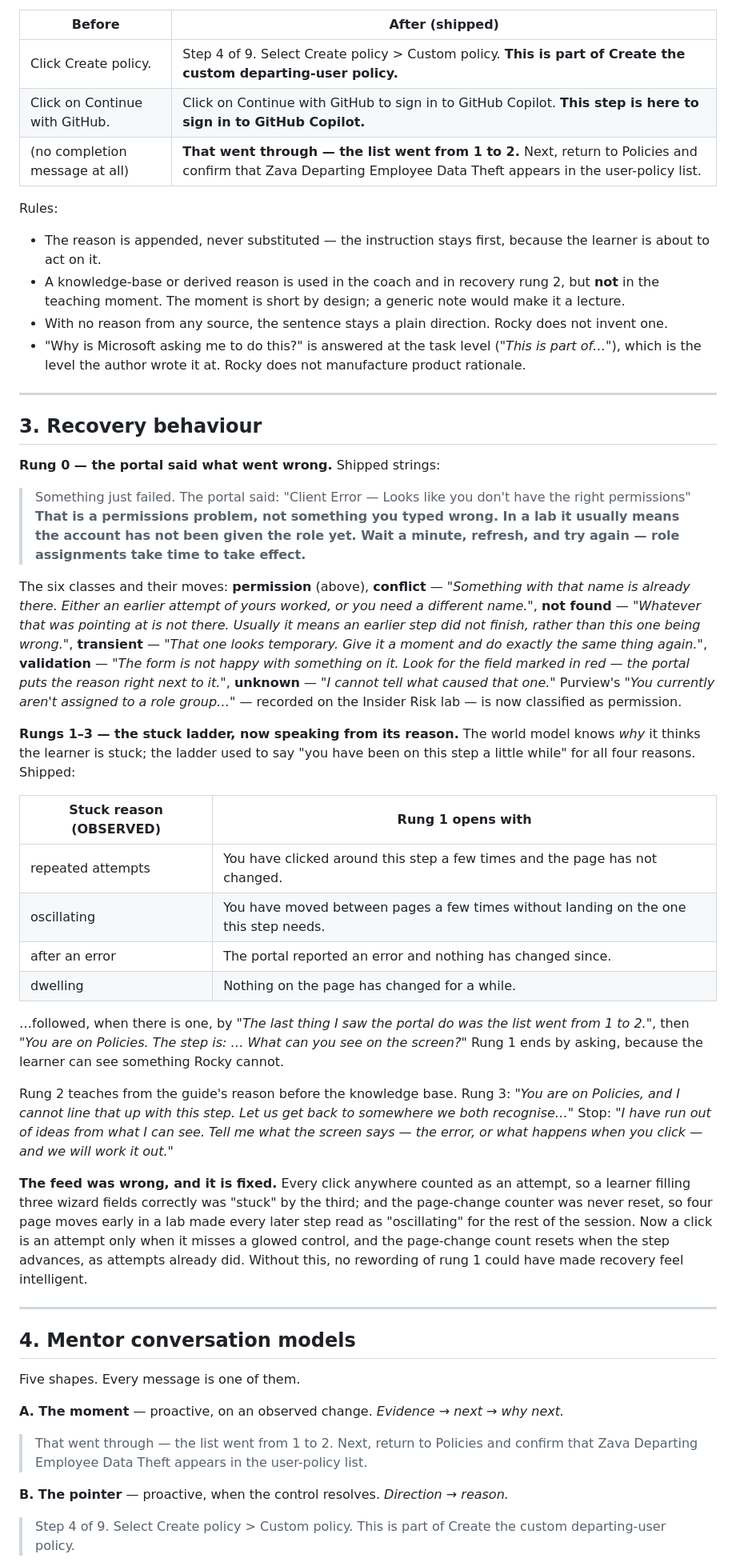
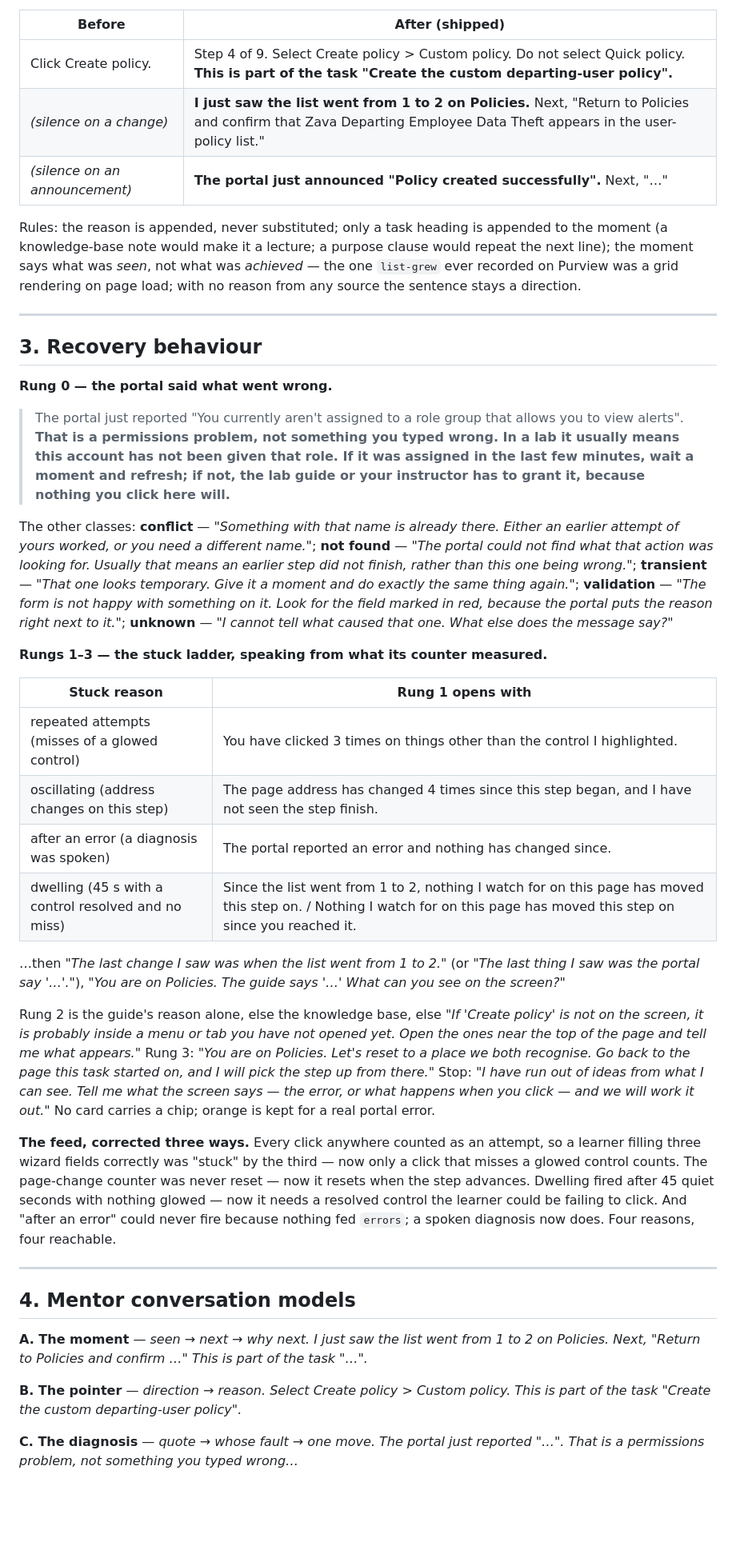
Before and after one commit to manojgowda-spektra/rocky-lab-doctor, a Markdown page: docs/mentor-voice-2026-09-24.md, the part around one of its changes. Shown at 80% size. GitHub-like rendering; blank space fills up the shorter version.

```diff
--- a/docs/mentor-voice-2026-09-24.md
+++ b/docs/mentor-voice-2026-09-24.md
@@ -69,76 +65,72 @@ written notes.
 | Before | After (shipped) |
 | --- | --- |
-| Click Create policy. | Step 4 of 9. Select Create policy > Custom policy. **This is part of Create the custom departing-user policy.** |
-| Click on Continue with GitHub. | Click on Continue with GitHub to sign in to GitHub Copilot. **This step is here to sign in to GitHub Copilot.** |
-| (no completion message at all) | **That went through — the list went from 1 to 2.** Next, return to Policies and confirm that Zava Departing Employee Data Theft appears in the user-policy list. |
+| Click Create policy. | Step 4 of 9. Select Create policy > Custom policy. Do not select Quick policy. **This is part of the task "Create the custom departing-user policy".** |
+| *(silence on a change)* | **I just saw the list went from 1 to 2 on Policies.** Next, "Return to Policies and confirm that Zava Departing Employee Data Theft appears in the user-policy list." |
+| *(silence on an announcement)* | **The portal just announced "Policy created successfully".** Next, "…" |
 
-Rules:
-- The reason is appended, never substituted — the instruction stays first, because the learner
-  is about to act on it.
-- A knowledge-base or derived reason is used in the coach and in recovery rung 2, but **not** in
-  the teaching moment. The moment is short by design; a generic note would make it a lecture.
-- With no reason from any source, the sentence stays a plain direction. Rocky does not invent one.
-- "Why is Microsoft asking me to do this?" is answered at the task level (*"This is part of…"*),
-  which is the level the author wrote it at. Rocky does not manufacture product rationale.
+Rules: the reason is appended, never substituted; only a task heading is appended to the moment
+(a knowledge-base note would make it a lecture; a purpose clause would repeat the next line); the
+moment says what was *seen*, not what was *achieved* — the one `list-grew` ever recorded on Purview
+was a grid rendering on page load; with no reason from any source the sentence stays a direction.
 
 ---
 
 ## 3. Recovery behaviour
 
-**Rung 0 — the portal said what went wrong.** Shipped strings:
+**Rung 0 — the portal said what went wrong.**
 
-> Something just failed. The portal said: "Client Error — Looks like you don't have the right
-> permissions" **That is a permissions problem, not something you typed wrong. In a lab it usually
-> means the account has not been given the role yet. Wait a minute, refresh, and try again — role
-> assignments take time to take effect.**
+> The portal just reported "You currently aren't assigned to a role group that allows you to view
+> alerts". **That is a permissions problem, not something you typed wrong. In a lab it usually
+> means this account has not been given that role. If it was assigned in the last few minutes,
+> wait a moment and refresh; if not, the lab guide or your instructor has to grant it, because
+> nothing you click here will.**
 
-The six classes and their moves: **permission** (above), **conflict** — *"Something with that name
-is already there. Either an earlier attempt of yours worked, or you need a different name."*,
-**not found** — *"Whatever that was pointing at is not there. Usually it means an earlier step did
-not finish, rather than this one being wrong."*, **transient** — *"That one looks temporary. Give it
-a moment and do exactly the same thing again."*, **validation** — *"The form is not happy with
-something on it. Look for the field marked in red — the portal puts the reason right next to it."*,
-**unknown** — *"I cannot tell what caused that one."* Purview's *"You currently aren't assigned to a
-role group…"* — recorded on the Insider Risk lab — is now classified as permission.
+The other classes: **conflict** — *"Something with that name is already there. Either an earlier
+attempt of yours worked, or you need a different name."*; **not found** — *"The portal could not
+find what that action was looking for. Usually that means an earlier step did not finish, rather
+than this one being wrong."*; **transient** — *"That one looks temporary. Give it a moment and do
+exactly the same thing again."*; **validation** — *"The form is not happy with something on it.
+Look for the field marked in red, because the portal puts the reason right next to it."*;
+**unknown** — *"I cannot tell what caused that one. What else does the message say?"*
 
-**Rungs 1–3 — the stuck ladder, now speaking from its reason.** The world model knows *why* it
-thinks the learner is stuck; the ladder used to say "you have been on this step a little while" for
-all four reasons. Shipped:
+**Rungs 1–3 — the stuck ladder, speaking from what its counter measured.**
 
-| Stuck reason (OBSERVED) | Rung 1 opens with |
+| Stuck reason | Rung 1 opens with |
 | --- | --- |
-| repeated attempts | You have clicked around this step a few times and the page has not changed. |
-| oscillating | You have moved between pages a few times without landing on the one this step needs. |
-| after an error | The portal reported an error and nothing has changed since. |
-| dwelling | Nothing on the page has changed for a while. |
+| repeated attempts (misses of a glowed control) | You have clicked 3 times on things other than the control I highlighted. |
+| oscillating (address changes on this step) | The page address has changed 4 times since this step began, and I have not seen the step finish. |
+| after an error (a diagnosis was spoken) | The portal reported an error and nothing has changed since. |
+| dwelling (45 s with a control resolved and no miss) | Since the list went from 1 to 2, nothing I watch for on this page has moved this step on. / Nothing I watch for on this page has moved this step on since you reached it. |
 
-…followed, when there is one, by *"The last thing I saw the portal do was the list went from 1 to
-2."*, then *"You are on Policies. The step is: … What can you see on the screen?"* Rung 1 ends by
-asking, because the learner can see something Rocky cannot.
+…then *"The last change I saw was when the list went from 1 to 2."* (or *"The last thing I saw was
+the portal say '…'."*), *"You are on Policies. The guide says '…' What can you see on the
+screen?"*
 
-Rung 2 teaches from the guide's reason before the knowledge base. Rung 3: *"You are on Policies,
-and I cannot line that up with this step. Let us get back to somewhere we both recognise…"* Stop:
-*"I have run out of ideas from what I can see. Tell me what the screen says — the error, or what
-happens when you click — and we will work it out."*
+Rung 2 is the guide's reason alone, else the knowledge base, else *"If 'Create policy' is not on
+the screen, it is probably inside a menu or tab you have not opened yet. Open the ones near the top
+of the page and tell me what appears."* Rung 3: *"You are on Policies. Let's reset to a place we
+both recognise. Go back to the page this task started on, and I will pick the step up from
+there."* Stop: *"I have run out of ideas from what I can see. Tell me what the screen says — the
+error, or what happens when you click — and we will work it out."* No card carries a chip; orange
+is kept for a real portal error.
 
-**The feed was wrong, and it is fixed.** Every click anywhere counted as an attempt, so a learner
-filling three wizard fields correctly was "stuck" by the third; and the page-change counter was
-never reset, so four page moves early in a lab made every later step read as "oscillating" for the
-rest of the session. Now a click is an attempt only when it misses a glowed control, and the
-page-change count resets when the step advances, as attempts already did. Without this, no
-rewording of rung 1 could have made recovery feel intelligent.
+**The feed, corrected three ways.** Every click anywhere counted as an attempt, so a learner
+filling three wizard fields correctly was "stuck" by the third — now only a click that misses a
+glowed control counts. The page-change counter was never reset — now it resets when the step
+advances. Dwelling fired after 45 quiet seconds with nothing glowed — now it needs a resolved
+control the learner could be failing to click. And "after an error" could never fire because
+nothing fed `errors`; a spoken diagnosis now does. Four reasons, four reachable.
 
 ---
 
 ## 4. Mentor conversation models
 
-Five shapes. Every message is one of them.
+**A. The moment** — *seen → next → why next.* *I just saw the list went from 1 to 2 on Policies.
+Next, "Return to Policies and confirm …" This is part of the task "…".*
 
-**A. The moment** — proactive, on an observed change. *Evidence → next → why next.*
-> That went through — the list went from 1 to 2. Next, return to Policies and confirm that Zava
-> Departing Employee Data Theft appears in the user-policy list.
+**B. The pointer** — *direction → reason.* *Select Create policy > Custom policy. This is part of
+the task "Create the custom departing-user policy".*
 
-**B. The pointer** — proactive, when the control resolves. *Direction → reason.*
-> Step 4 of 9. Select Create policy > Custom policy. This is part of Create the custom
-> departing-user policy.
+**C. The diagnosis** — *quote → whose fault → one move.* *The portal just reported "…". That is a
+permissions problem, not something you typed wrong…*
 
```
Also changed, not shown: other parts of docs/mentor-voice-2026-09-24.md (+131 -179 lines), docs/demo-runbook-2026-09-24.md (added, +250 -0 lines).
